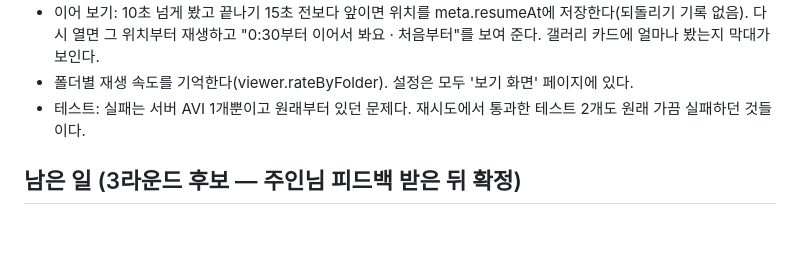
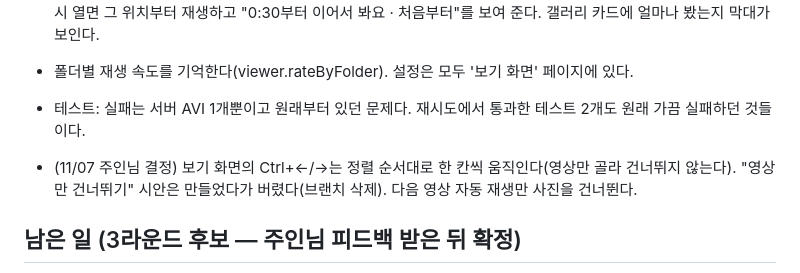
Before and after one commit to j-keen/photo-organizer, a Markdown page: HANDOFF.md, the part around the change. Rendered like a GitHub page; blank space fills up the shorter version.

Commit message:
HANDOFF: Ctrl+arrows keep the sorted order (owner decision)
Co-Authored-By: Claude Opus 5.5 <noreply@anthropic.com>

```diff
--- a/HANDOFF.md
+++ b/HANDOFF.md
@@ -53,6 +53,8 @@
 - 폴더별 재생 속도를 기억한다(viewer.rateByFolder). 설정은 모두 '보기 화면' 페이지에 있다.
 - 테스트: 실패는 서버 AVI 1개뿐이고 원래부터 있던 문제다. 재시도에서 통과한 테스트 2개도 원래 가끔 실패하던 것들이다.
 
+- (11/07 주인님 결정) 보기 화면의 Ctrl+←/→는 정렬 순서대로 한 칸씩 움직인다(영상만 골라 건너뛰지 않는다). "영상만 건너뛰기" 시안은 만들었다가 버렸다(브랜치 삭제). 다음 영상 자동 재생만 사진을 건너뛴다.
+
 ## 남은 일 (3라운드 후보 — 주인님 피드백 받은 뒤 확정)
 1. 주인님 실제 폴더로 써 보며 나온 피드백
    - 10/21: 영상(강의) 보면서 메모하는 곳을 못 찾으셨다. 마커(B)가 재생바의 책갈피 아이콘뿐이라 안 보인다 → '메모' 글자 버튼, 강의 필기용 오른쪽 패널(치기 시작하면 잠깐 멈춤·시간 자동·글로 내보내기) 검토
```
